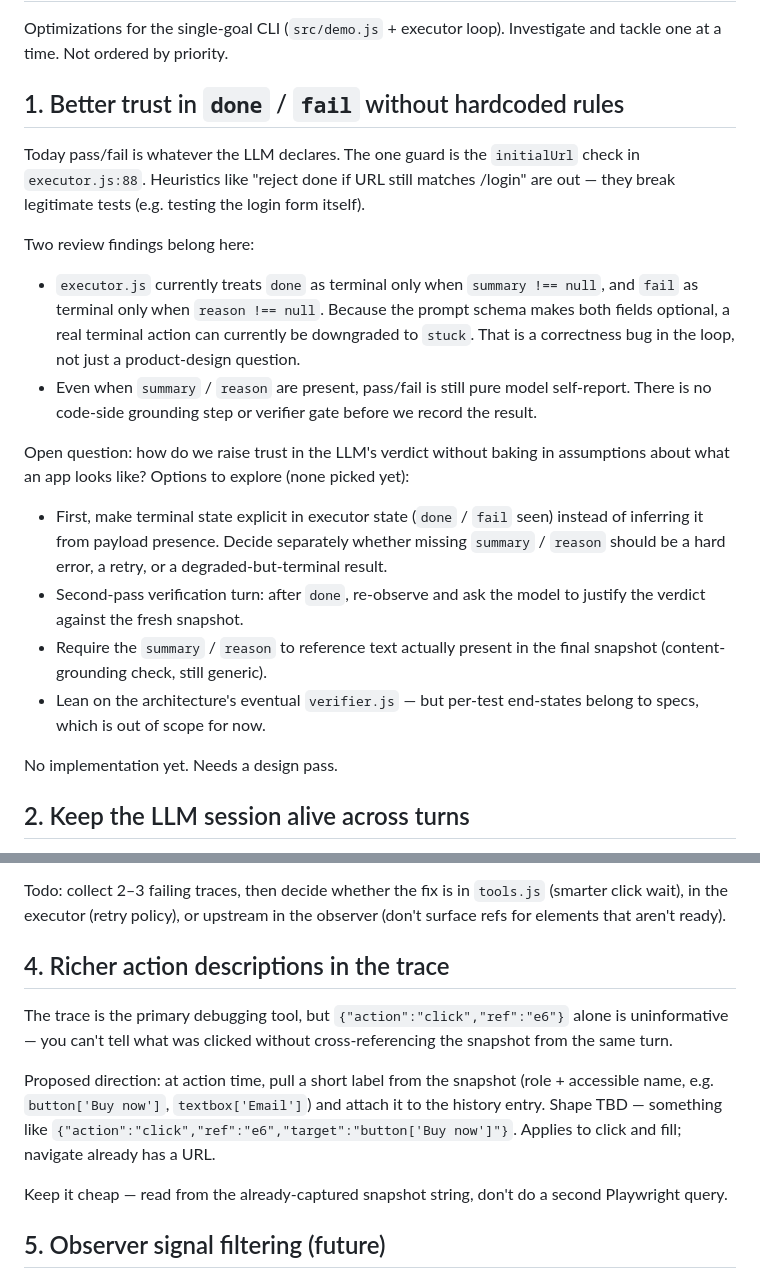
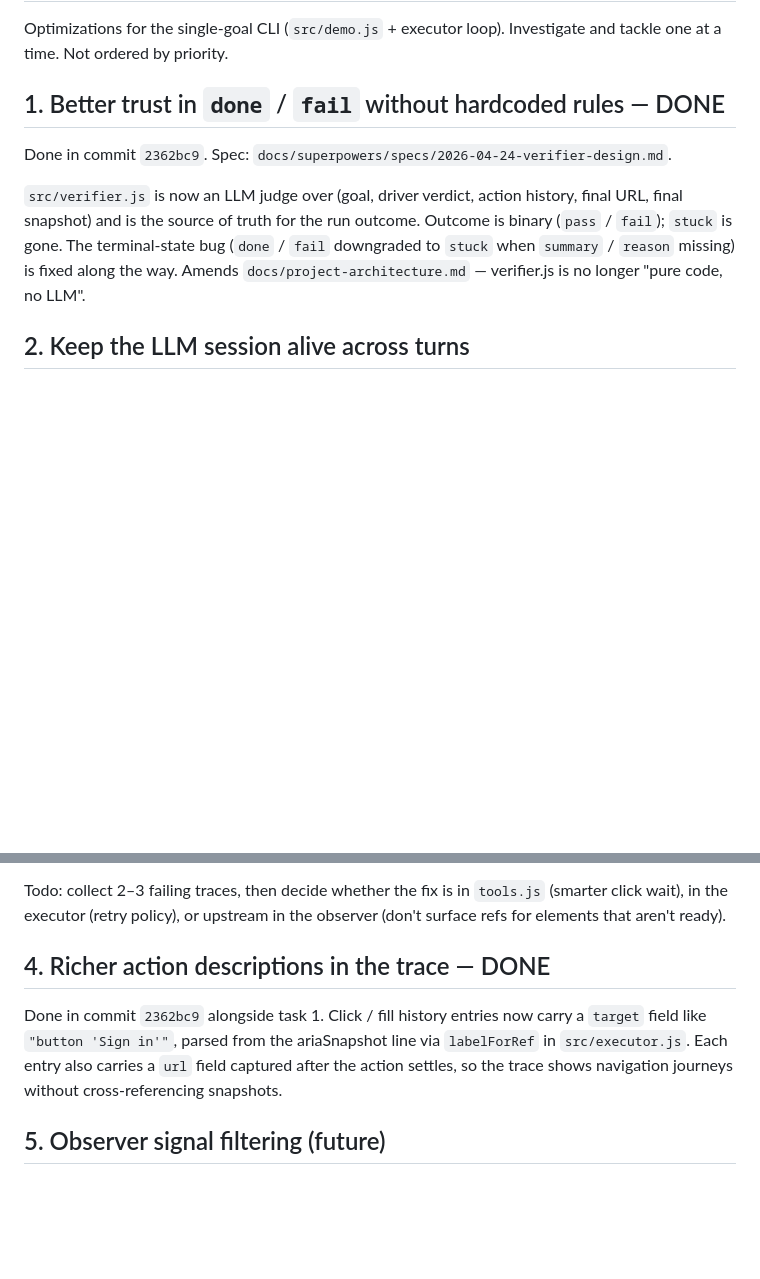
Before and after one commit to haukebri/QAgent, a Markdown page: docs/tasks.md, 2 parts joined by grey strips. Rendered like a GitHub page; blank space fills up the shorter version.

Commit message:
docs: strike tasks 1 and 4 as done
Point to the implementation commit and the design spec so the backlog
reflects current state.

Co-Authored-By: Claude Opus 4.7 (1M context) <noreply@anthropic.com>

```diff
--- a/docs/tasks.md
+++ b/docs/tasks.md
@@ -3,40 +3,18 @@
 Optimizations for the single-goal CLI (`src/demo.js` + executor loop).
 Investigate and tackle one at a time. Not ordered by priority.
 
-## 1. Better trust in `done` / `fail` without hardcoded rules
+## 1. Better trust in `done` / `fail` without hardcoded rules — DONE
 
-Today pass/fail is whatever the LLM declares. The one guard is the
-`initialUrl` check in `executor.js:88`. Heuristics like "reject done if
-URL still matches /login" are out — they break legitimate tests (e.g.
-testing the login form itself).
+Done in commit `2362bc9`. Spec:
+`docs/superpowers/specs/2026-04-24-verifier-design.md`.
 
-Two review findings belong here:
-
-- `executor.js` currently treats `done` as terminal only when
-  `summary !== null`, and `fail` as terminal only when `reason !== null`.
-  Because the prompt schema makes both fields optional, a real terminal
-  action can currently be downgraded to `stuck`. That is a correctness
-  bug in the loop, not just a product-design question.
-- Even when `summary` / `reason` are present, pass/fail is still pure
-  model self-report. There is no code-side grounding step or verifier
-  gate before we record the result.
-
-Open question: how do we raise trust in the LLM's verdict without
-baking in assumptions about what an app looks like? Options to explore
-(none picked yet):
-
-- First, make terminal state explicit in executor state (`done` / `fail`
-  seen) instead of inferring it from payload presence. Decide separately
-  whether missing `summary` / `reason` should be a hard error, a retry,
-  or a degraded-but-terminal result.
-- Second-pass verification turn: after `done`, re-observe and ask the
-  model to justify the verdict against the fresh snapshot.
-- Require the `summary` / `reason` to reference text actually present
-  in the final snapshot (content-grounding check, still generic).
-- Lean on the architecture's eventual `verifier.js` — but per-test
-  end-states belong to specs, which is out of scope for now.
-
-No implementation yet. Needs a design pass.
+`src/verifier.js` is now an LLM judge over (goal, driver verdict,
+action history, final URL, final snapshot) and is the source of truth
+for the run outcome. Outcome is binary (`pass` / `fail`); `stuck` is
+gone. The terminal-state bug (`done` / `fail` downgraded to `stuck`
+when `summary` / `reason` missing) is fixed along the way. Amends
+`docs/project-architecture.md` — verifier.js is no longer "pure code,
+no LLM".
 
 ## 2. Keep the LLM session alive across turns
 
@@ -66,20 +44,13 @@ Todo: collect 2–3 failing traces, then decide whether the fix is in
 upstream in the observer (don't surface refs for elements that aren't
 ready).
 
-## 4. Richer action descriptions in the trace
+## 4. Richer action descriptions in the trace — DONE
 
-The trace is the primary debugging tool, but `{"action":"click","ref":"e6"}`
-alone is uninformative — you can't tell what was clicked without
-cross-referencing the snapshot from the same turn.
-
-Proposed direction: at action time, pull a short label from the
-snapshot (role + accessible name, e.g. `button['Buy now']`,
-`textbox['Email']`) and attach it to the history entry. Shape TBD —
-something like `{"action":"click","ref":"e6","target":"button['Buy now']"}`.
-Applies to click and fill; navigate already has a URL.
-
-Keep it cheap — read from the already-captured snapshot string, don't
-do a second Playwright query.
+Done in commit `2362bc9` alongside task 1. Click / fill history entries
+now carry a `target` field like `"button 'Sign in'"`, parsed from the
+ariaSnapshot line via `labelForRef` in `src/executor.js`. Each entry
+also carries a `url` field captured after the action settles, so the
+trace shows navigation journeys without cross-referencing snapshots.
 
 ## 5. Observer signal filtering (future)
 
```
